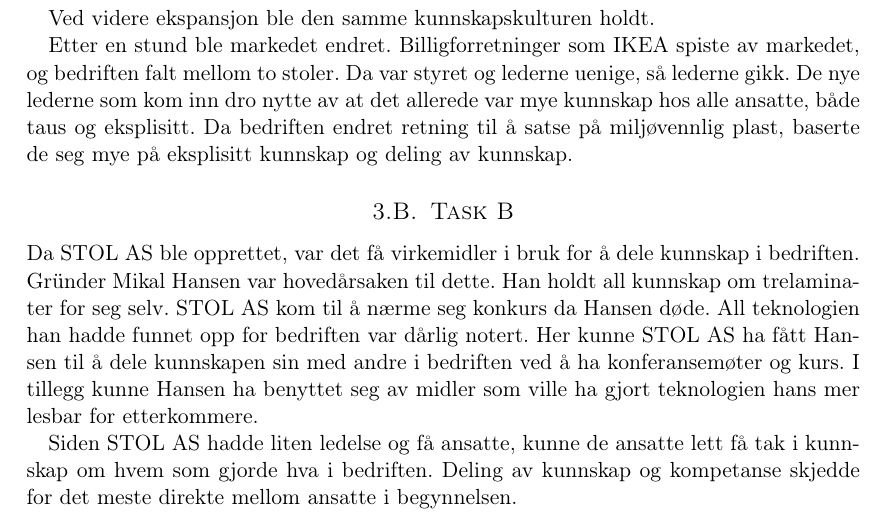
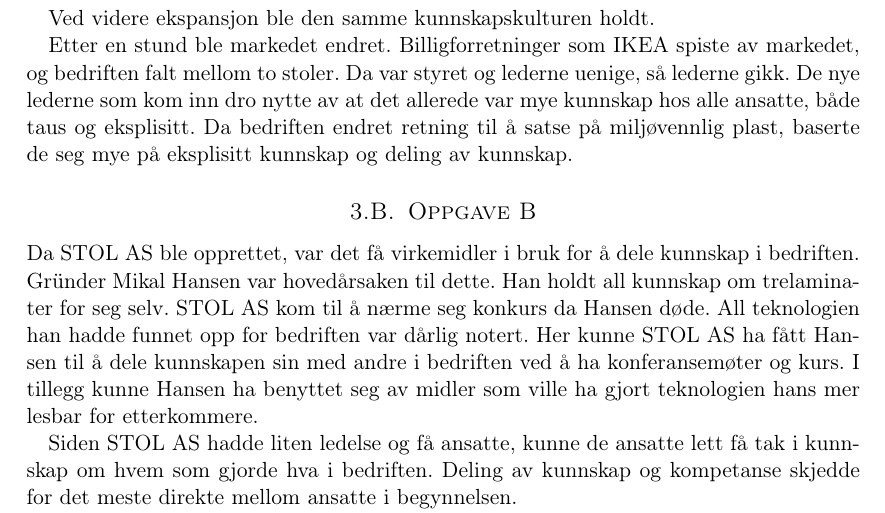
Before and after one commit to Assios/Tekled, a LaTeX document (ov2/report.tex, which reads ov2/oppg3.tex): part of page 6 of 7, cut so that both start at the same text. Compiled offline with pdfLaTeX.

Commit message:
Endre Task til Oppgave

```diff
--- a/ov2/oppg3.tex
+++ b/ov2/oppg3.tex
@@ -25,7 +25,7 @@ Etter en stund ble markedet endret. Billigforretninger som IKEA spiste av marked
 De nye lederne som kom inn dro nytte av at det allerede var mye kunnskap hos alle ansatte, både taus og eksplisitt.
 Da bedriften endret retning til å satse på miljøvennlig plast, baserte de seg mye på eksplisitt kunnskap og deling av kunnskap.
 
-\subsection{Task B}
+\subsection{Oppgave B}
 Da STOL AS ble opprettet, var det få virkemidler i bruk for å dele kunnskap i bedriften.
 Gründer Mikal Hansen var hovedårsaken til dette.
 Han holdt all kunnskap om trelaminater for seg selv. STOL AS kom til å nærme seg konkurs da Hansen døde.
```
Also changed, not shown: ov2/oppg3.tex (2 more changed lines).
